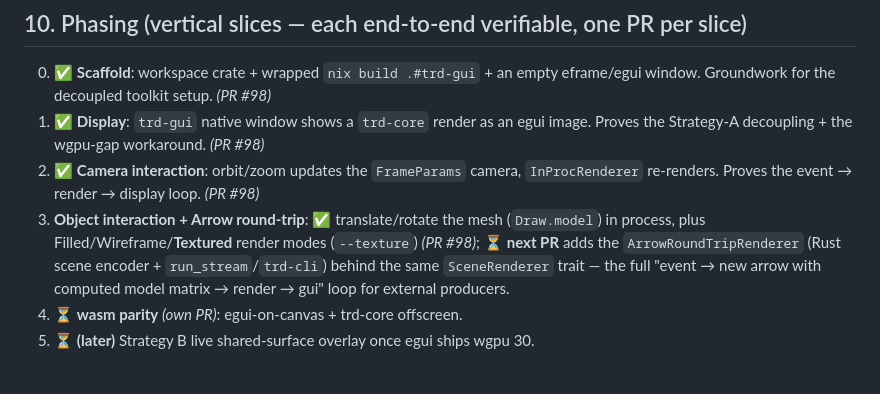
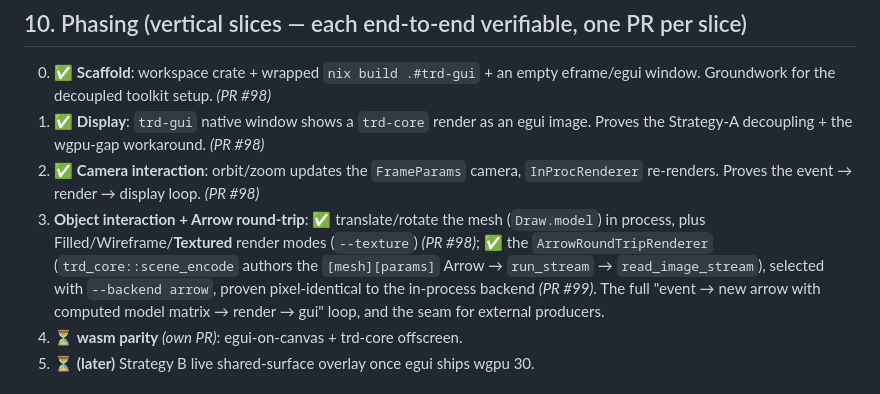
Before and after one commit to xiaoyxue/trd, a Markdown page: docs/gui-design.md, the part around the change. Rendered like a GitHub page.

Commit message:
docs(gui): mark Slice 3b (Arrow round-trip) done (PR #99)
Co-authored-by: Copilot <223556219+Copilot@users.noreply.github.com>
Copilot-Session: 98239ae4-9a8c-45fd-a7d6-39dfbb28c01e

```diff
--- a/docs/gui-design.md
+++ b/docs/gui-design.md
@@ -351,10 +351,11 @@ scene authoring, and the image-display texture. All pixels come from trd-core.
    *(PR #98)*
 3. **Object interaction + Arrow round-trip**: ✅ translate/rotate the mesh
    (`Draw.model`) in process, plus Filled/Wireframe/**Textured** render modes
-   (`--texture`) *(PR #98)*; ⏳ **next PR** adds the `ArrowRoundTripRenderer`
-   (Rust scene encoder + `run_stream`/`trd-cli`) behind the same `SceneRenderer`
-   trait — the full "event → new arrow with computed model matrix → render → gui"
-   loop for external producers.
+   (`--texture`) *(PR #98)*; ✅ the `ArrowRoundTripRenderer` (`trd_core::scene_encode`
+   authors the `[mesh][params]` Arrow → `run_stream` → `read_image_stream`),
+   selected with `--backend arrow`, proven pixel-identical to the in-process
+   backend *(PR #99)*. The full "event → new arrow with computed model matrix →
+   render → gui" loop, and the seam for external producers.
 4. ⏳ **wasm parity** *(own PR)*: egui-on-canvas + trd-core offscreen.
 5. ⏳ **(later)** Strategy B live shared-surface overlay once egui ships wgpu 30.
 
```
